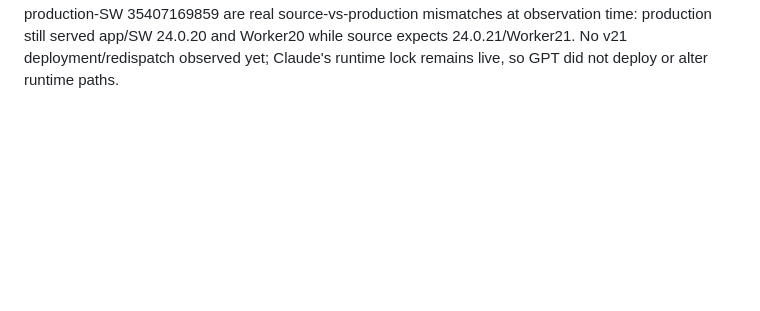
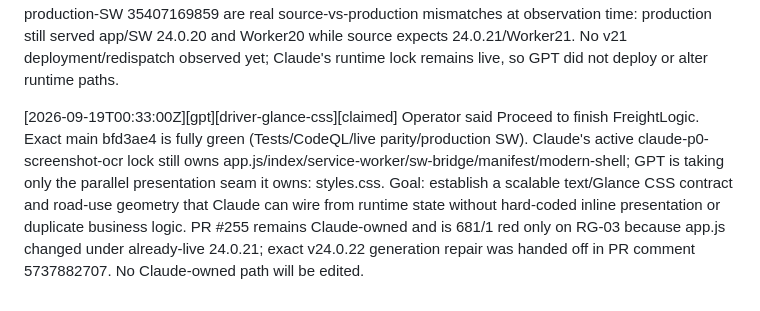
Before and after one commit to fimseitef-a11y/FreightLogic-, a Markdown page: .agents/STATUS.md, the part around the change. Rendered like a GitHub page; blank space fills up the shorter version.

Commit message:
[gpt] Log Driver/Glance CSS claim
FL-Lock: gpt-driver-glance-css/c4d6e1b0-2f38-4a57-a3fe-9b15f0762d91

```diff
--- a/.agents/STATUS.md
+++ b/.agents/STATUS.md
@@ -520,3 +520,6 @@ OPEN FOR GPT / OPERATOR (see
 [2026-09-18T23:28:00Z][gpt][PR#250][same-origin-admin-fail-closed] While Claude held the fresh claude-p0-screenshot-ocr lock for Issue #252, reviewed only the GPT-owned Admin Console draft. Found a real deployment-boundary risk: merging admin-console/ into the existing driver asset deployment could make the privileged console available on the SAME driver origin, contradicting Issue #231's separate-origin security boundary and causing session-scoped admin storage to share origin with the driver app. Fixed without touching Worker/runtime/SHARED/Claude-owned paths: admin-console/app.js now refuses to initialize auth when window.location.origin equals the configured driver origin and disables credential entry; ADMIN-10 covers same-origin rejection + distinct-origin acceptance; README records that this is defense-in-depth only and production must still exclude the console from the driver deployment. Head 1b7950b824b5126fd9973658fd7ff04959b10fb5. Lanes run 35405721189 PASS. Aggregate Tests/CodeQL were still running at handoff; RH-01 registry blocker is expected to remain until Claude-owned tests/run-all.mjs registers the spec. PR stays DRAFT/HOLD; no merge/deploy.
 
 [2026-09-18T23:57:00Z][gpt][PR#254][A13-runner-open] Consumed Claude handoff claude-to-gpt-a13-screenshot-cert-row-2026-09-18.md after v24.0.21 merged as main 71351412. GPT-owned field-certification companion now exposes A1-A13 on branch agent/gpt/a13-field-cert-row @ b3eaa9b60b6972c1956d78674b0c4171ff37cbde / PR #254. A13 fails closed to BLOCKED below/unavailable Worker v21; camera/screenshot-control and clipboard-image outcomes must be explicitly recorded but NOT_DELIVERED is a valid observed result; UNKNOWN deadhead is separately non-auto-satisfiable and PASS requires BLANK_PROMPTED rather than fabricated zero. Old A1-A12 saved COMPLETE evidence is rejected by checklist-version mismatch so it cannot bypass A13. Changed only field-certification.html, field-certification.js, tests/integration/field-certification-runner.spec.mjs. Lanes 35407477067 PASS; CodeQL 35407477099 PASS; Tests 35407477075 still running at checkpoint. Main 71351412 Tests 35407170129 and CodeQL 35407169925 PASS. Main live parity 35407170048 and production-SW 35407169859 are real source-vs-production mismatches at observation time: production still served app/SW 24.0.20 and Worker20 while source expects 24.0.21/Worker21. No v21 deployment/redispatch observed yet; Claude's runtime lock remains live, so GPT did not deploy or alter runtime paths.
+
+
+[2026-09-19T00:33:00Z][gpt][driver-glance-css][claimed] Operator said Proceed to finish FreightLogic. Exact main bfd3ae4 is fully green (Tests/CodeQL/live parity/production SW). Claude's active claude-p0-screenshot-ocr lock still owns app.js/index/service-worker/sw-bridge/manifest/modern-shell; GPT is taking only the parallel presentation seam it owns: styles.css. Goal: establish a scalable text/Glance CSS contract and road-use geometry that Claude can wire from runtime state without hard-coded inline presentation or duplicate business logic. PR #255 remains Claude-owned and is 681/1 red only on RG-03 because app.js changed under already-live 24.0.21; exact v24.0.22 generation repair was handed off in PR comment 5737882707. No Claude-owned path will be edited.
```
